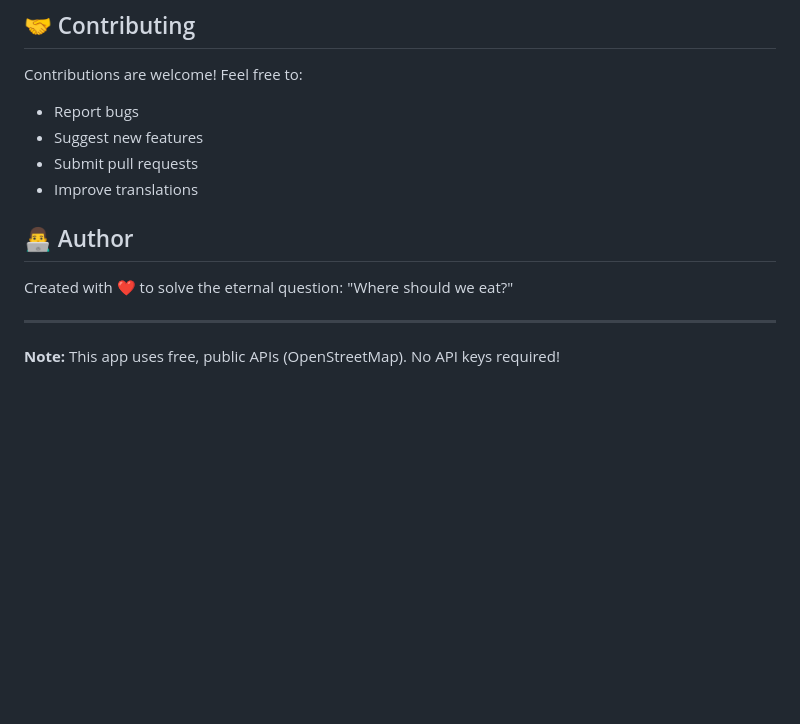
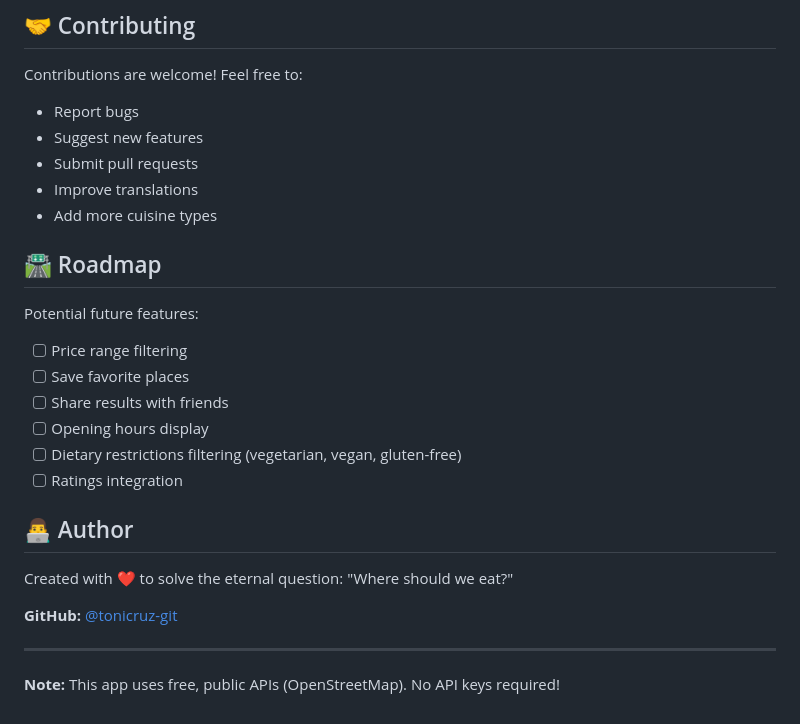
Before and after one commit to tonicruz-git/kahitsaan, a Markdown page: README.md, the part around one of its changes. Drawn GitHub-style; blank space fills up the shorter version.

```diff
--- a/README.md
+++ b/README.md
@@ -119,11 +145,24 @@ Contributions are welcome! Feel free to:
 - Suggest new features
 - Submit pull requests
 - Improve translations
+- Add more cuisine types
+
+## 🛣️ Roadmap
+
+Potential future features:
+- [ ] Price range filtering
+- [ ] Save favorite places
+- [ ] Share results with friends
+- [ ] Opening hours display
+- [ ] Dietary restrictions filtering (vegetarian, vegan, gluten-free)
+- [ ] Ratings integration
 
 ## 👨‍💻 Author
 
 Created with ❤️ to solve the eternal question: "Where should we eat?"
 
+**GitHub:** [@tonicruz-git](https://github.com/tonicruz-git)
+
 ---
 
 **Note:** This app uses free, public APIs (OpenStreetMap). No API keys required!
```
Also changed, not shown: other parts of README.md (+33 -7 lines).
